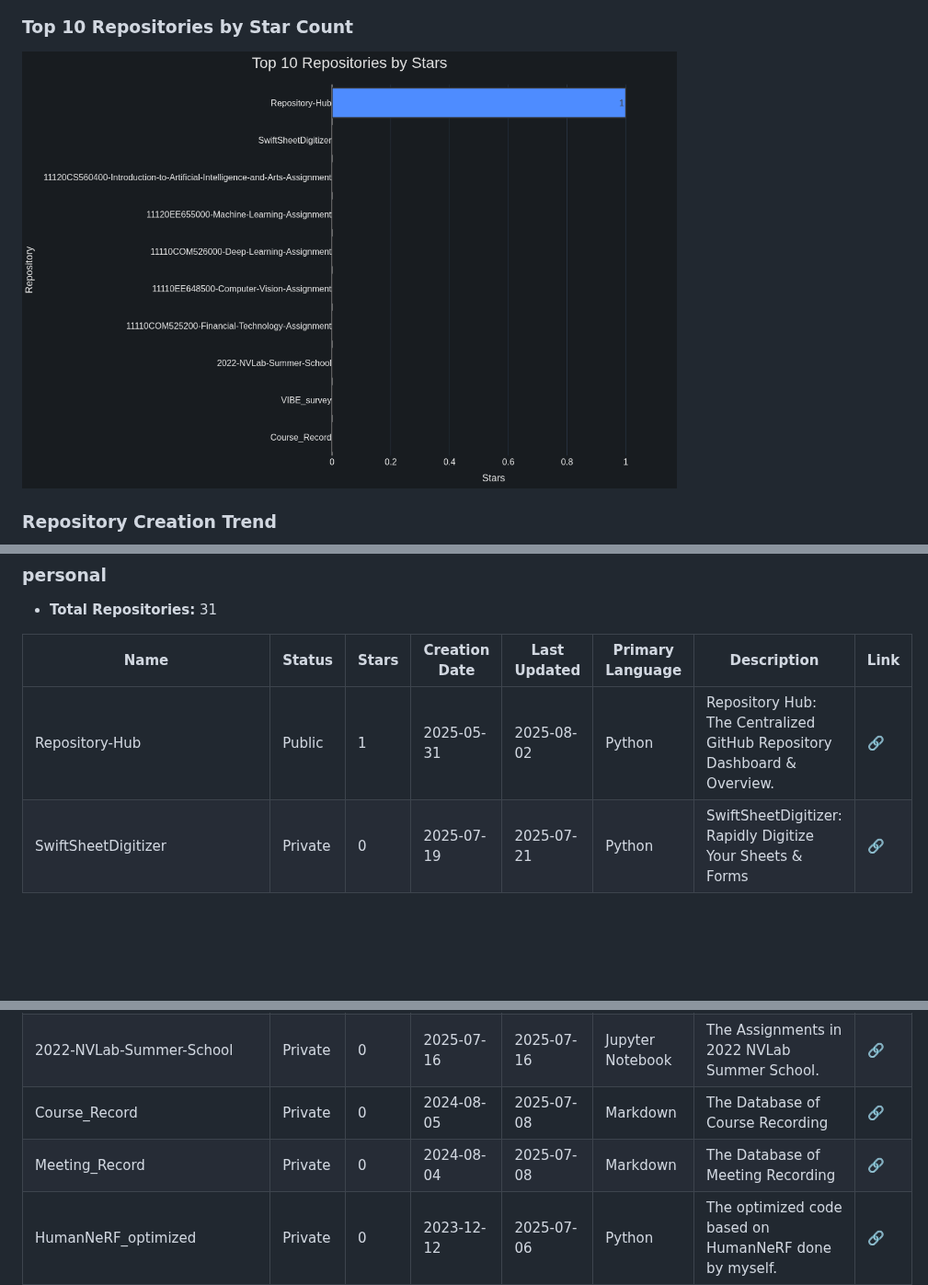
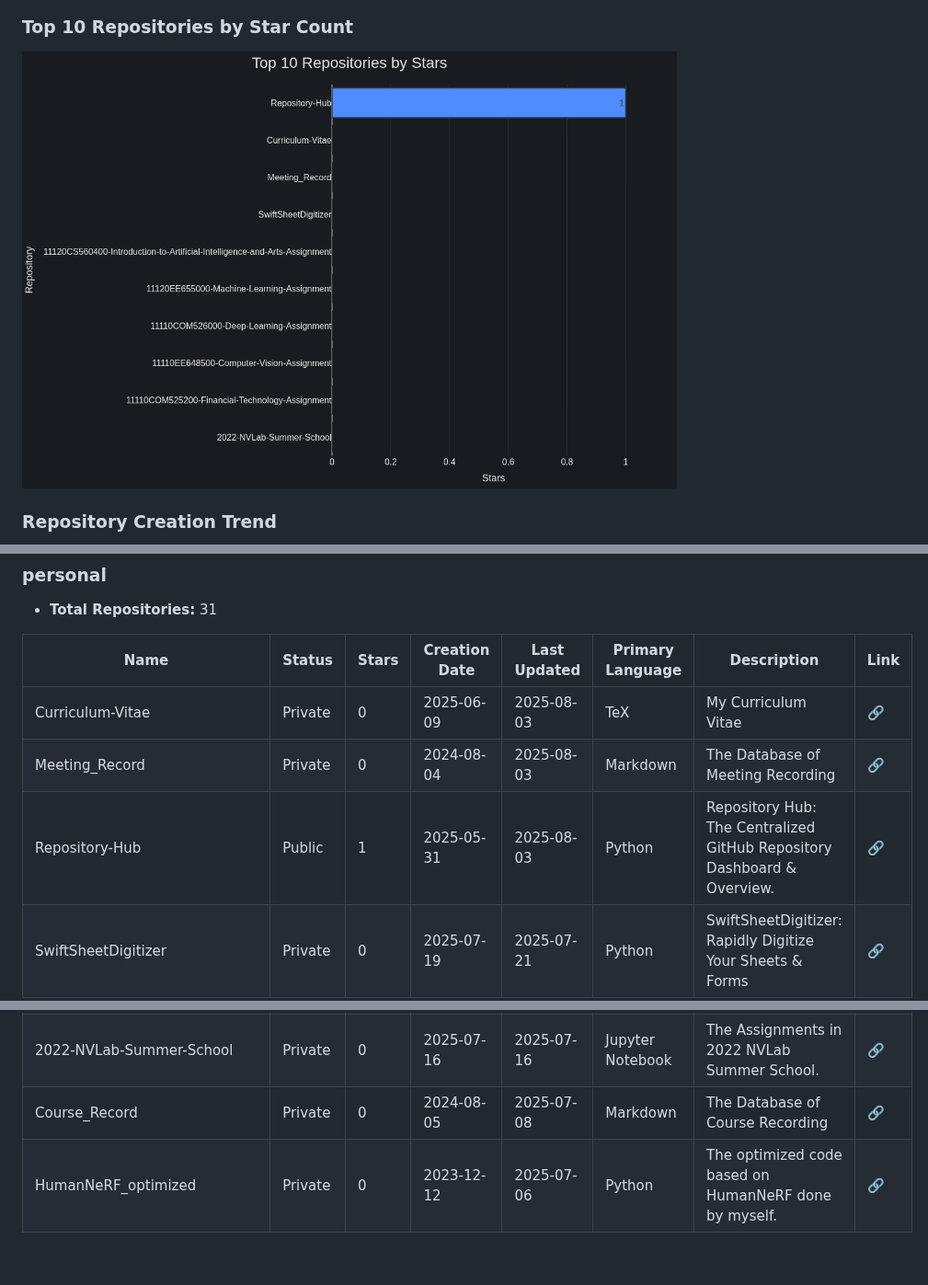
Before and after one commit to kevin30205/Repository-Hub, a Markdown page: README.md, 3 parts joined by grey strips. Shown at 92% size. GitHub-like rendering; pictures changed too: charts/star_bar.png; blank space fills up the shorter version.

Commit message:
Auto update repo overview: 2025-08-04 01:49:21 UTC [skip ci]

```diff
--- a/README.md
+++ b/README.md
@@ -581,7 +581,9 @@ You can run the script on your own computer to preview the generated README and
 
 | Name | Status | Stars | Creation Date | Last Updated | Primary Language | Description | Link |
 |---|---|---|---|---|---|---|---|
-| Repository-Hub | Public | 1 | 2025-05-31 | 2025-08-02 | Python | Repository Hub: The Centralized GitHub Repository Dashboard & Overview. | [🔗](https://github.com/kevin30205/Repository-Hub) |
+| Curriculum-Vitae | Private | 0 | 2025-06-09 | 2025-08-03 | TeX | My Curriculum Vitae | [🔗](https://github.com/kevin30205/Curriculum-Vitae) |
+| Meeting_Record | Private | 0 | 2024-08-04 | 2025-08-03 | Markdown | The Database of Meeting Recording | [🔗](https://github.com/kevin30205/Meeting_Record) |
+| Repository-Hub | Public | 1 | 2025-05-31 | 2025-08-03 | Python | Repository Hub: The Centralized GitHub Repository Dashboard & Overview. | [🔗](https://github.com/kevin30205/Repository-Hub) |
 | SwiftSheetDigitizer | Private | 0 | 2025-07-19 | 2025-07-21 | Python | SwiftSheetDigitizer: Rapidly Digitize Your Sheets & Forms | [🔗](https://github.com/kevin30205/SwiftSheetDigitizer) |
 | 11120CS560400-Introduction-to-Artificial-Intelligence-and-Arts-Assignment | Private | 0 | 2025-07-17 | 2025-07-17 | Python | The Assignments in Course: 11120CS560400 Introduction to Artificial Intelligence and Arts. | [🔗](https://github.com/kevin30205/11120CS560400-Introduction-to-Artificial-Intelligence-and-Arts-Assignment) |
 | 11120EE655000-Machine-Learning-Assignment | Private | 0 | 2025-07-16 | 2025-07-17 | Jupyter Notebook | The Assignments in Course: 11120EE655000 Machine Learning. | [🔗](https://github.com/kevin30205/11120EE655000-Machine-Learning-Assignment) |
@@ -590,7 +592,6 @@ You can run the script on your own computer to preview the generated README and
 | 11110COM525200-Financial-Technology-Assignment | Private | 0 | 2025-07-16 | 2025-07-16 | Jupyter Notebook | The Assignments in Course: 11110COM525200 Financial Technology. | [🔗](https://github.com/kevin30205/11110COM525200-Financial-Technology-Assignment) |
 | 2022-NVLab-Summer-School | Private | 0 | 2025-07-16 | 2025-07-16 | Jupyter Notebook | The Assignments in 2022 NVLab Summer School. | [🔗](https://github.com/kevin30205/2022-NVLab-Summer-School) |
 | Course_Record | Private | 0 | 2024-08-05 | 2025-07-08 | Markdown | The Database of Course Recording | [🔗](https://github.com/kevin30205/Course_Record) |
-| Meeting_Record | Private | 0 | 2024-08-04 | 2025-07-08 | Markdown | The Database of Meeting Recording | [🔗](https://github.com/kevin30205/Meeting_Record) |
 | HumanNeRF_optimized | Private | 0 | 2023-12-12 | 2025-07-06 | Python | The optimized code based on HumanNeRF done by myself. | [🔗](https://github.com/kevin30205/HumanNeRF_optimized) |
 | NeRF_Datasets | Private | 0 | 2023-09-05 | 2025-07-03 | Markdown | Datasets used in NeRF Projects | [🔗](https://github.com/kevin30205/NeRF_Datasets) |
 | LeetCode_Practice | Private | 0 | 2024-07-30 | 2025-07-03 | Python | The code practice on LeetCode. | [🔗](https://github.com/kevin30205/LeetCode_Practice) |
```
Also changed, not shown: other parts of README.md (+1 -2 lines).
